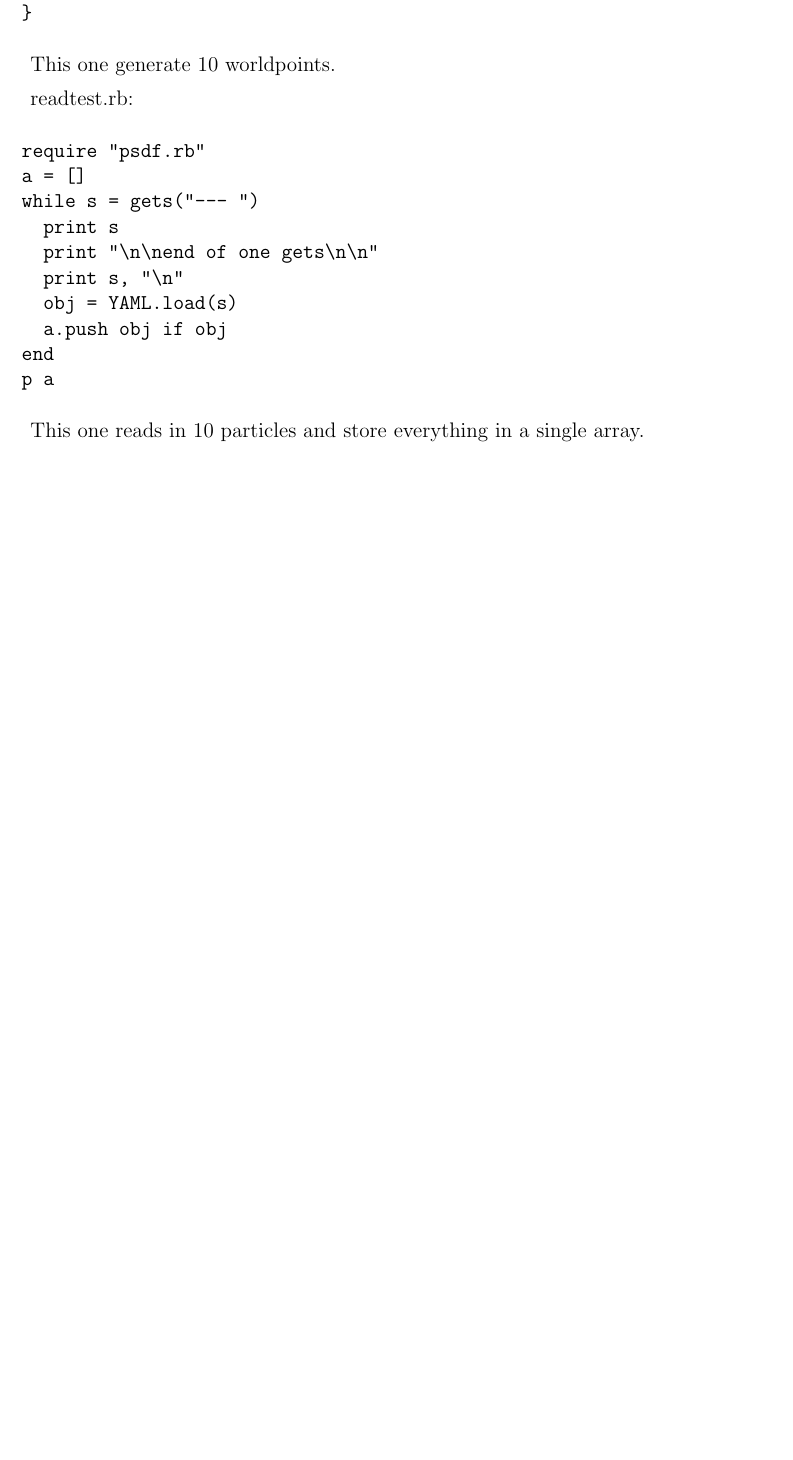
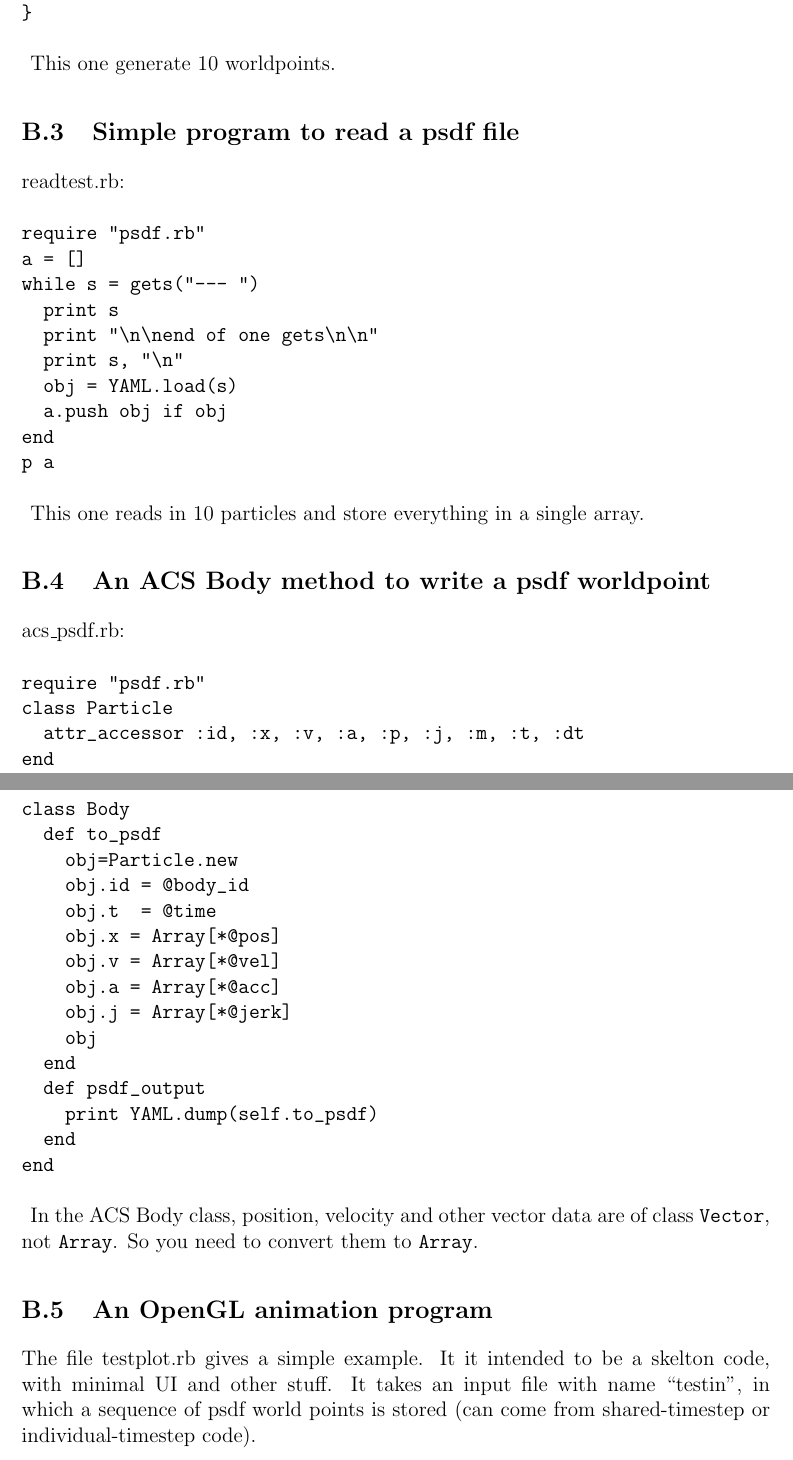
Before and after one commit to jmakino/Particle-Stream-Data-Format, a LaTeX document (data-format.tex): part of page 7 of 7 before the commit and two parts of pages 7 and 8 of 8 after it, the two joined at a grey line, cut so that both start at the same text, the shorter picture padded with empty space. Compiled offline with pdfLaTeX; a LaTeX package or settings file that is missing is left out.

Commit message:
data-format.tex updated

```diff
--- a/data-format.tex
+++ b/data-format.tex
@@ -309,6 +307,8 @@ end
 
 This one generate 10 worldpoints.
 
+\subsection{Simple program to read a psdf file}
+
 readtest.rb:
 \begin{verbatim}
 require "psdf.rb"
@@ -325,4 +325,44 @@ p a
 
 This one reads in 10 particles and store everything in a single array.
 
+\subsection{An ACS Body method to write a psdf worldpoint}
+
+acs\_psdf.rb:
+\begin{verbatim}
+require "psdf.rb"
+class Particle
+  attr_accessor :id, :x, :v, :a, :p, :j, :m, :t, :dt
+end
+
+class Body
+  def to_psdf
+    obj=Particle.new
+    obj.id = @body_id
+    obj.t  = @time
+    obj.x = Array[*@pos]
+    obj.v = Array[*@vel]
+    obj.a = Array[*@acc]
+    obj.j = Array[*@jerk]
+    obj
+  end
+  def psdf_output
+    print YAML.dump(self.to_psdf)
+  end
+end
+\end{verbatim}
+
+In the ACS Body class, position, velocity and other vector data are of
+class {\tt Vector}, not {\tt Array}. So you need to convert them to
+{\tt Array}.
+
+\subsection{An OpenGL animation program}
+
+The file testplot.rb gives a simple example. It it intended to be a
+skelton code, with minimal UI and other stuff. It takes an input file
+with name ``testin'', in which a sequence of psdf world points is
+stored (can come from shared-timestep or individual-timestep code).
+
+
+
+
 \end{document}
```
Also changed, not shown: data-format.tex (16 more changed lines), 1 other file.
